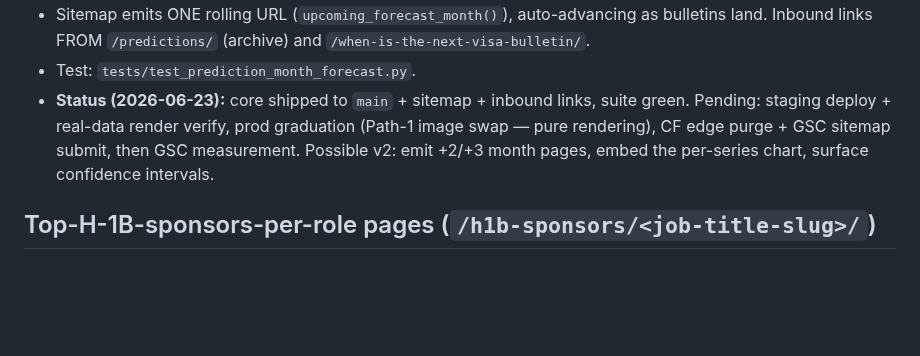
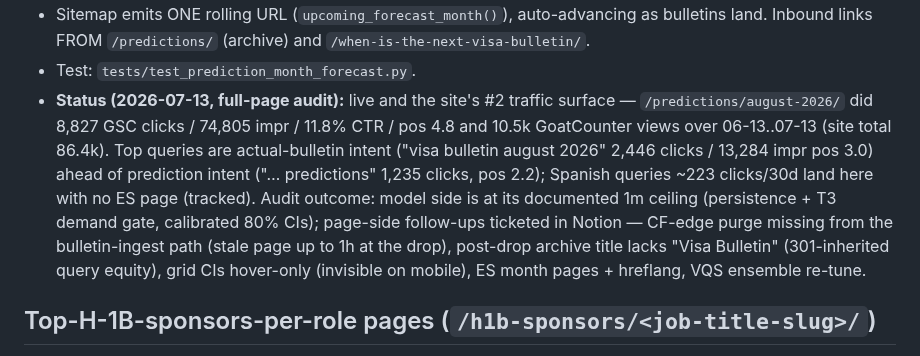
Before and after one commit to vyakunin/visa_bulletin, a Markdown page: docs/seo/SEO_OPTIMIZATION.md, the part around the change. Drawn GitHub-style; blank space fills up the shorter version.

Commit message:
docs(seo): Aug-2026 predictions page audit — traffic numbers + ticketed follow-ups

```diff
--- a/docs/seo/SEO_OPTIMIZATION.md
+++ b/docs/seo/SEO_OPTIMIZATION.md
@@ -300,11 +300,18 @@ exactly that gap (the not-yet-published month).
   bulletins land. Inbound links FROM `/predictions/` (archive) and
   `/when-is-the-next-visa-bulletin/`.
 - Test: `tests/test_prediction_month_forecast.py`.
-- **Status (2026-06-23):** core shipped to `main` + sitemap + inbound links, suite
-  green. Pending: staging deploy + real-data render verify, prod graduation
-  (Path-1 image swap — pure rendering), CF edge purge + GSC sitemap submit, then
-  GSC measurement. Possible v2: emit +2/+3 month pages, embed the per-series
-  chart, surface confidence intervals.
+- **Status (2026-07-13, full-page audit):** live and the site's #2 traffic surface —
+  `/predictions/august-2026/` did 8,827 GSC clicks / 74,805 impr / 11.8% CTR /
+  pos 4.8 and 10.5k GoatCounter views over 06-13..07-13 (site total 86.4k). Top
+  queries are actual-bulletin intent ("visa bulletin august 2026" 2,446 clicks /
+  13,284 impr pos 3.0) ahead of prediction intent ("… predictions" 1,235 clicks,
+  pos 2.2); Spanish queries ~223 clicks/30d land here with no ES page (tracked).
+  Audit outcome: model side is at its documented 1m ceiling (persistence + T3
+  demand gate, calibrated 80% CIs); page-side follow-ups ticketed in Notion —
+  CF-edge purge missing from the bulletin-ingest path (stale page up to 1h at the
+  drop), post-drop archive title lacks "Visa Bulletin" (301-inherited query
+  equity), grid CIs hover-only (invisible on mobile), ES month pages + hreflang,
+  VQS ensemble re-tune.
 
 ## Top-H-1B-sponsors-per-role pages (`/h1b-sponsors/<job-title-slug>/`)
 
```
